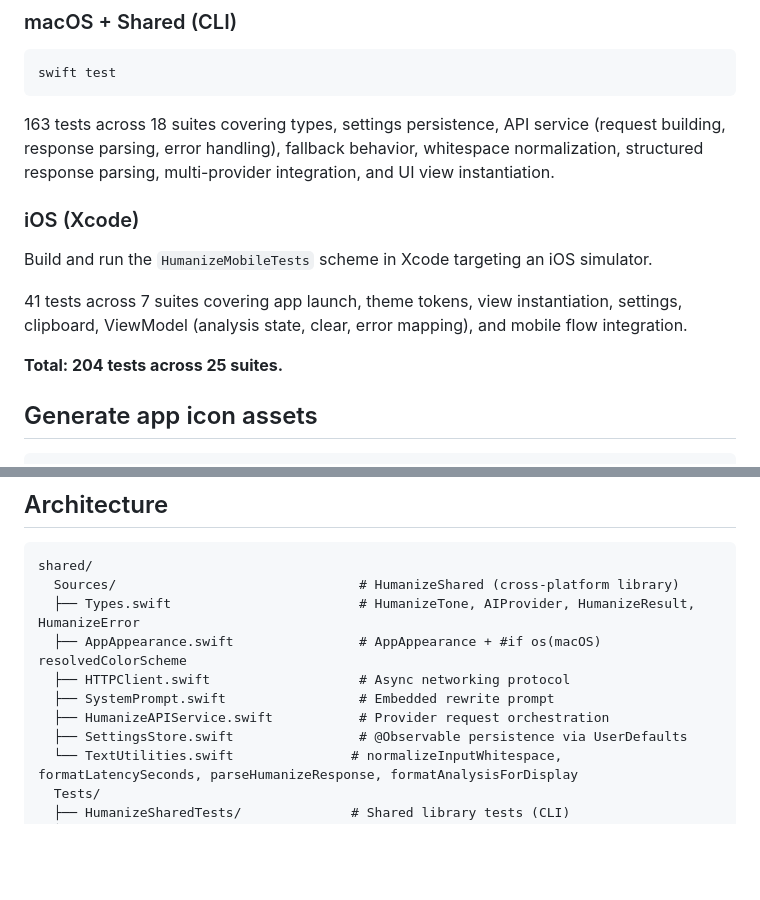
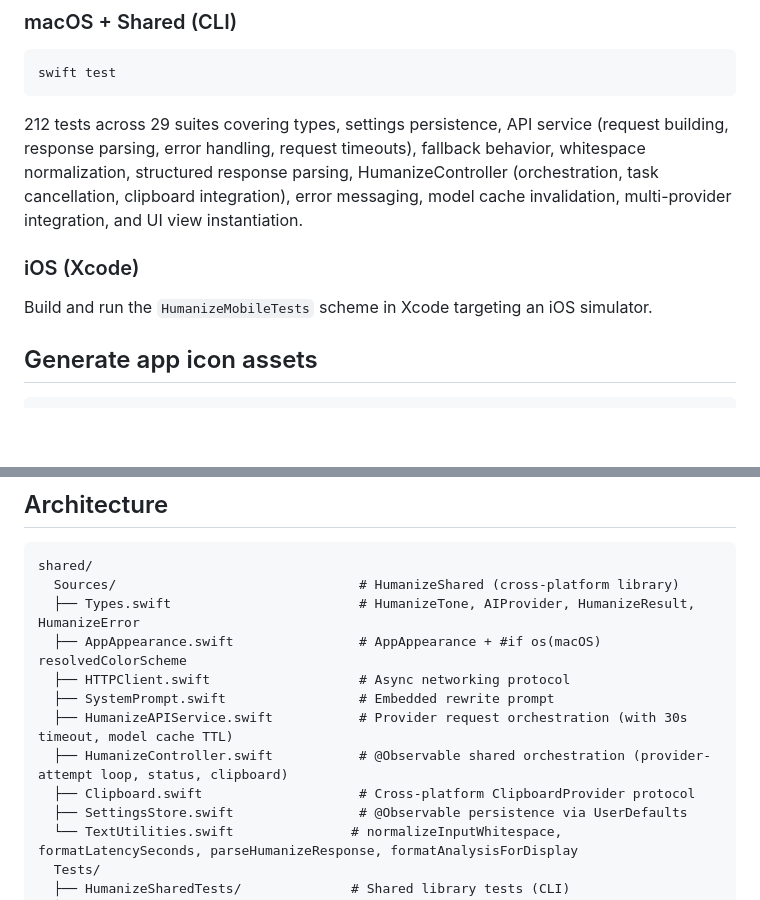
Before and after one commit to joemccann/humanize, a Markdown page: README.md, 2 parts joined by grey strips. GitHub-like rendering; blank space fills up the shorter version.

````diff
--- a/README.md
+++ b/README.md
@@ -64,15 +64,11 @@ Then open `HumanizeMobile/HumanizeMobile.xcodeproj` in Xcode and build the `Huma
 swift test
 ```
 
-163 tests across 18 suites covering types, settings persistence, API service (request building, response parsing, error handling), fallback behavior, whitespace normalization, structured response parsing, multi-provider integration, and UI view instantiation.
+212 tests across 29 suites covering types, settings persistence, API service (request building, response parsing, error handling, request timeouts), fallback behavior, whitespace normalization, structured response parsing, HumanizeController (orchestration, task cancellation, clipboard integration), error messaging, model cache invalidation, multi-provider integration, and UI view instantiation.
 
 ### iOS (Xcode)
 
 Build and run the `HumanizeMobileTests` scheme in Xcode targeting an iOS simulator.
-
-41 tests across 7 suites covering app launch, theme tokens, view instantiation, settings, clipboard, ViewModel (analysis state, clear, error mapping), and mobile flow integration.
-
-**Total: 204 tests across 25 suites.**
 
 ## Generate app icon assets
 
@@ -189,7 +185,9 @@ shared/
   ├── AppAppearance.swift                # AppAppearance + #if os(macOS) resolvedColorScheme
   ├── HTTPClient.swift                   # Async networking protocol
   ├── SystemPrompt.swift                 # Embedded rewrite prompt
-  ├── HumanizeAPIService.swift           # Provider request orchestration
+  ├── HumanizeAPIService.swift           # Provider request orchestration (with 30s timeout, model cache TTL)
+  ├── HumanizeController.swift           # @Observable shared orchestration (provider-attempt loop, status, clipboard)
+  ├── Clipboard.swift                    # Cross-platform ClipboardProvider protocol
   ├── SettingsStore.swift                # @Observable persistence via UserDefaults
   └── TextUtilities.swift               # normalizeInputWhitespace, formatLatencySeconds, parseHumanizeResponse, formatAnalysisForDisplay
   Tests/
````
Also changed, not shown: AGENTS.md (+10 -3 lines).
